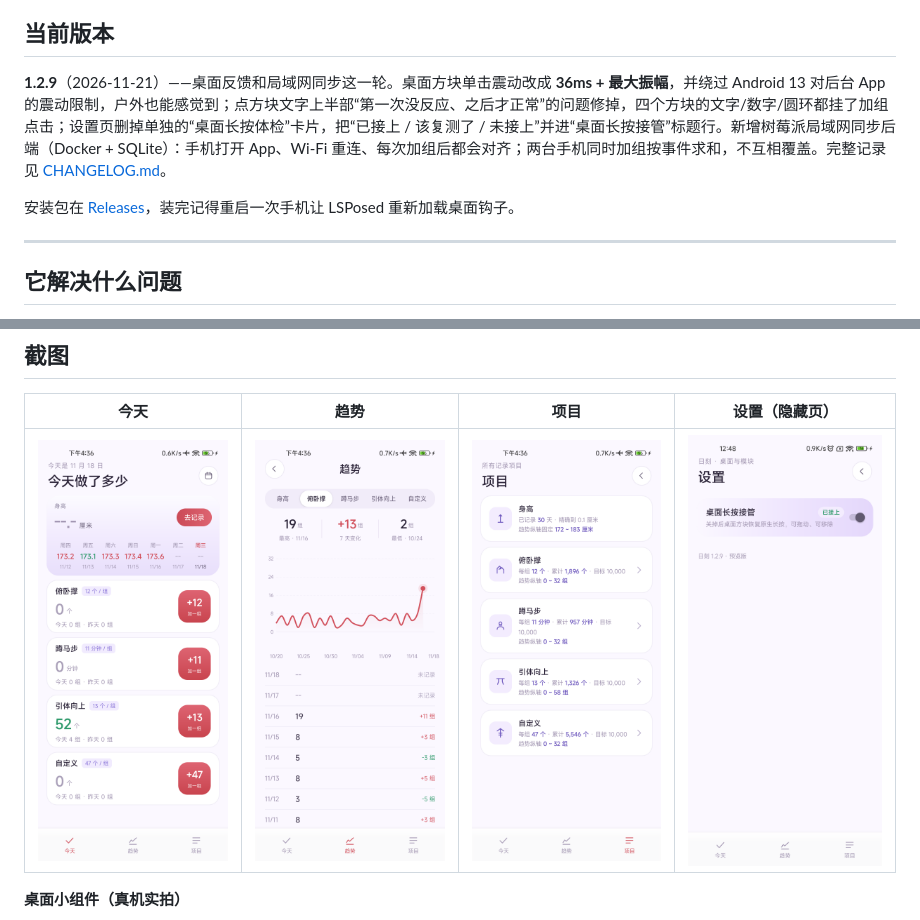
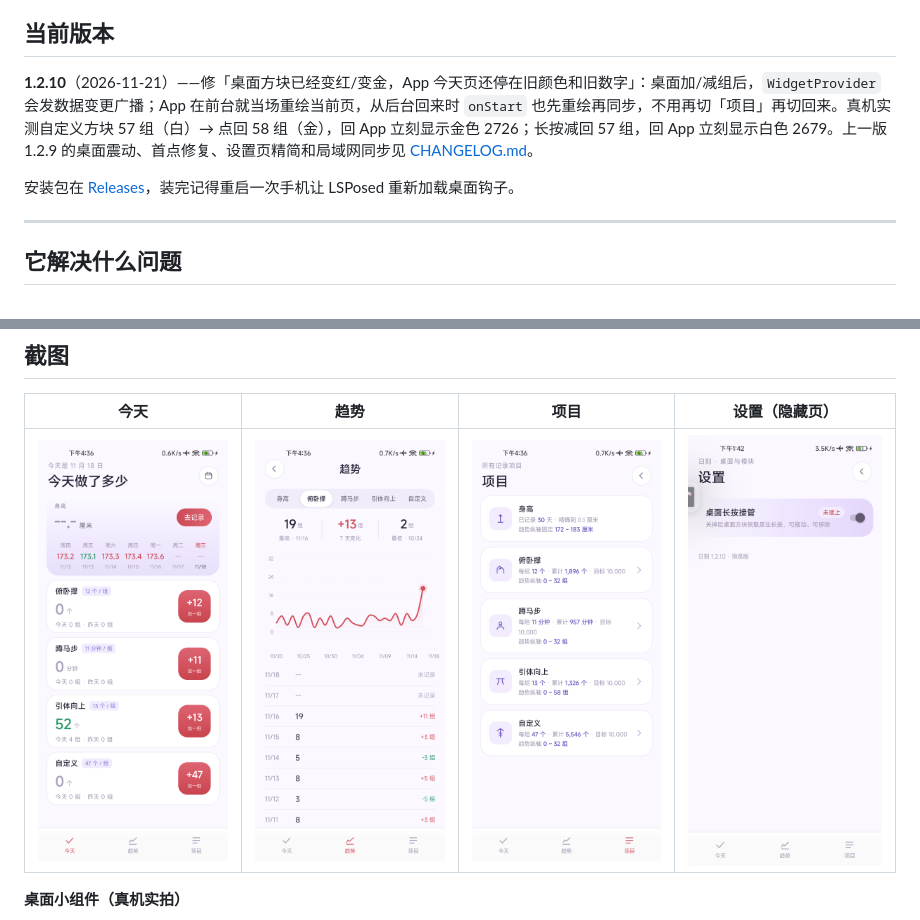
Before and after one commit to seashell666/daytally, a Markdown page: README.md, 2 parts joined by grey strips. Rendered like a GitHub page; pictures changed too: docs/screenshots/settings.png.

```diff
--- a/README.md
+++ b/README.md
@@ -12,5 +12,5 @@
 
 ## 当前版本
 
-**1.2.9**（2026-11-21）——桌面反馈和局域网同步这一轮。桌面方块单击震动改成 **36ms + 最大振幅**，并绕过 Android 13 对后台 App 的震动限制，户外也能感觉到；点方块文字上半部“第一次没反应、之后才正常”的问题修掉，四个方块的文字/数字/圆环都挂了加组点击；设置页删掉单独的“桌面长按体检”卡片，把“已接上 / 该复测了 / 未接上”并进“桌面长按接管”标题行。新增树莓派局域网同步后端（Docker + SQLite）：手机打开 App、Wi‑Fi 重连、每次加组后都会对齐；两台手机同时加组按事件求和，不互相覆盖。完整记录见 [CHANGELOG.md](CHANGELOG.md)。
+**1.2.10**（2026-11-21）——修「桌面方块已经变红/变金，App 今天页还停在旧颜色和旧数字」：桌面加/减组后，`WidgetProvider` 会发数据变更广播；App 在前台就当场重绘当前页，从后台回来时 `onStart` 也先重绘再同步，不用再切「项目」再切回来。真机实测自定义方块 57 组（白）→ 点回 58 组（金），回 App 立刻显示金色 2726；长按减回 57 组，回 App 立刻显示白色 2679。上一版 1.2.9 的桌面震动、首点修复、设置页精简和局域网同步见 [CHANGELOG.md](CHANGELOG.md)。
 
```
Also changed, not shown: other parts of README.md (+1 -1 lines), CHANGELOG.md (+10 -0 lines), 5 other files.
